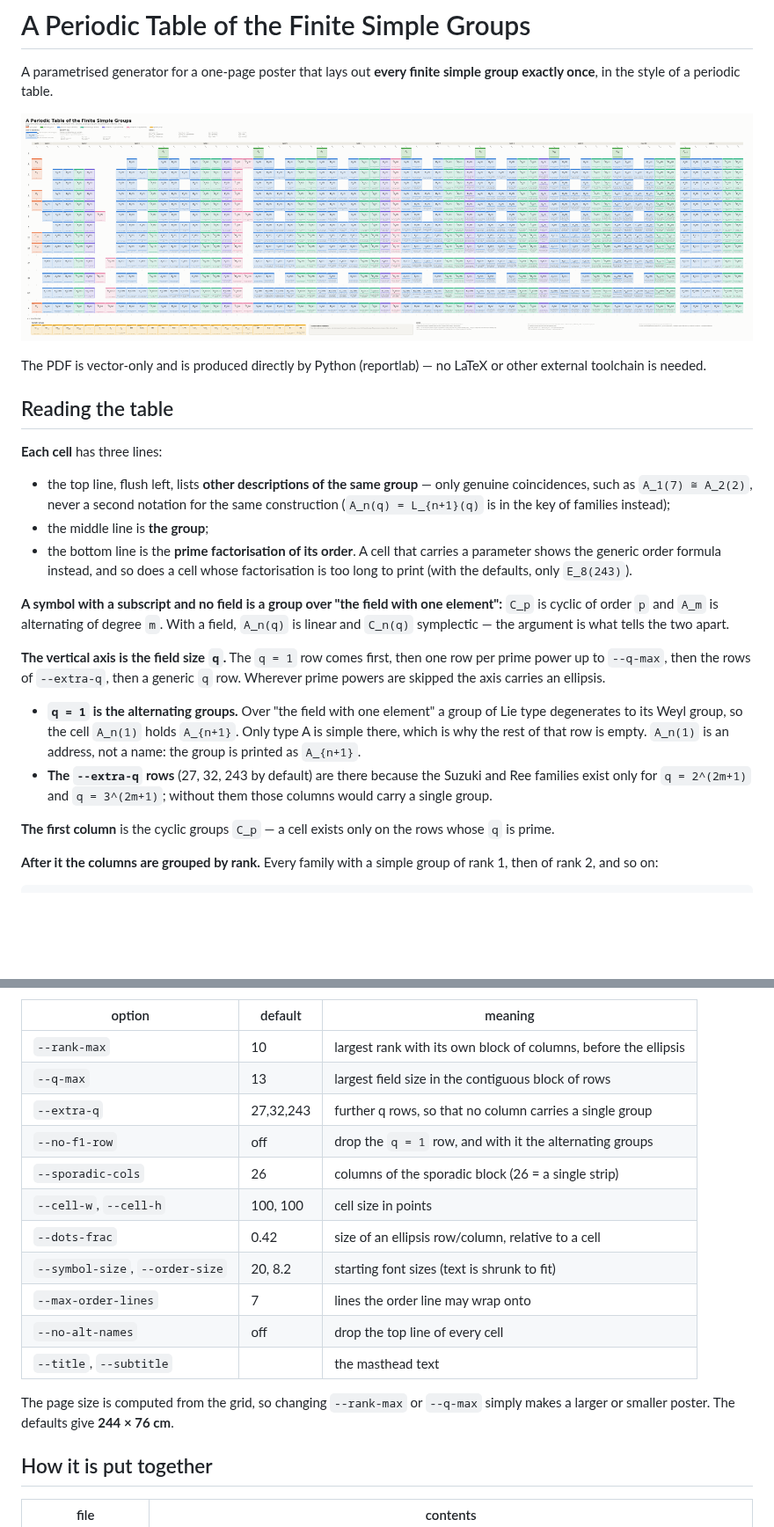
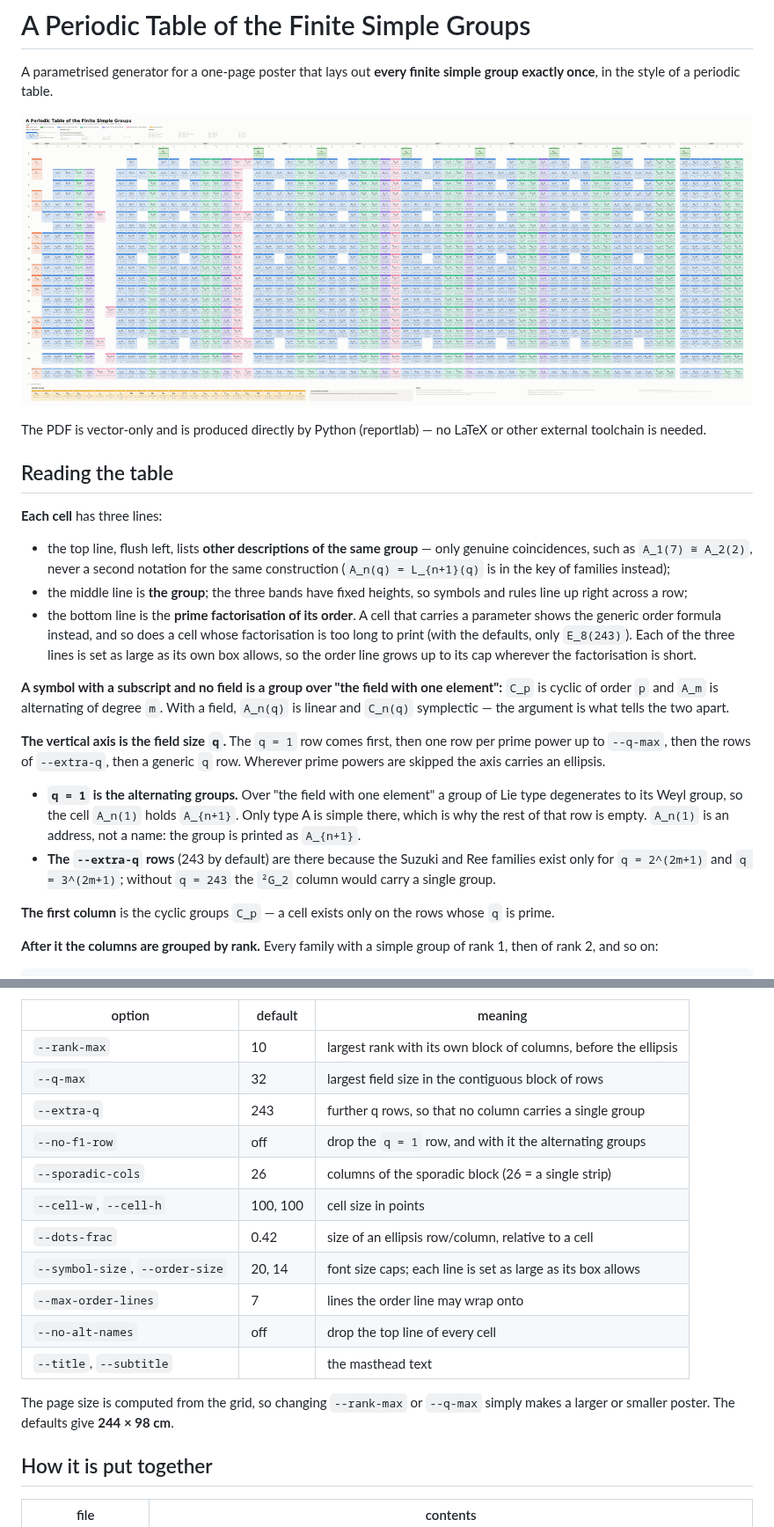
Before and after one commit to Rami5743/Grp_Tab, a Markdown page: README.md, 2 parts joined by grey strips. Shown at 88% size. Drawn GitHub-style; pictures changed too: out/preview.png; blank space fills up the shorter version.

Commit message:
Set each line as large as its box allows, and fill the rows up to q = 32
The three bands of a cell now have fixed heights, so symbols, rules and order
lines sit at the same height right across a row, and the order line is set as
large as its box allows rather than at a fixed size -- it reaches the 14 pt cap
wherever the factorisation is short, and only E_8(243) still has to fall back
to the order formula.

Rows now run contiguously over every prime power up to q = 32, leaving q = 243
as the only extra row (the second Ree group).

The Tits group's cell no longer carries "Tits group" on its top line: that is
another name for it, not another description of it.

Co-Authored-By: Claude Opus 5 <noreply@anthropic.com>
Claude-Session: https://claude.ai/code/session_01Dhw45wGmPknqrkRh8bmfos

```diff
--- a/README.md
+++ b/README.md
@@ -16,11 +16,14 @@ LaTeX or other external toolchain is needed.
   only genuine coincidences, such as `A_1(7) ≅ A_2(2)`, never a second
   notation for the same construction (`A_n(q) = L_{n+1}(q)` is in the key of
   families instead);
-* the middle line is **the group**;
+* the middle line is **the group**;  the three bands have fixed heights, so
+  symbols and rules line up right across a row;
 * the bottom line is the **prime factorisation of its order**.  A cell that
   carries a parameter shows the generic order formula instead, and so does a
   cell whose factorisation is too long to print (with the defaults, only
-  `E_8(243)`).
+  `E_8(243)`).  Each of the three lines is set as large as its own box
+  allows, so the order line grows up to its cap wherever the factorisation is
+  short.
 
 **A symbol with a subscript and no field is a group over "the field with one
 element":** `C_p` is cyclic of order `p` and `A_m` is alternating of degree
@@ -37,9 +40,9 @@ ellipsis.
   `A_{n+1}`.  Only type A is simple there, which is why the rest of that row
   is empty.  `A_n(1)` is an address, not a name: the group is printed as
   `A_{n+1}`.
-* **The `--extra-q` rows** (27, 32, 243 by default) are there because the
-  Suzuki and Ree families exist only for `q = 2^(2m+1)` and `q = 3^(2m+1)`;
-  without them those columns would carry a single group.
+* **The `--extra-q` rows** (243 by default) are there because the Suzuki and
+  Ree families exist only for `q = 2^(2m+1)` and `q = 3^(2m+1)`; without
+  `q = 243` the `²G_2` column would carry a single group.
 
 **The first column** is the cyclic groups `C_p` — a cell exists only on the
 rows whose `q` is prime.
@@ -84,20 +87,20 @@ the ones used for `out/finite_simple_groups.pdf`:
 | option | default | meaning |
 |---|---|---|
 | `--rank-max` | 10 | largest rank with its own block of columns, before the ellipsis |
-| `--q-max` | 13 | largest field size in the contiguous block of rows |
-| `--extra-q` | 27,32,243 | further q rows, so that no column carries a single group |
+| `--q-max` | 32 | largest field size in the contiguous block of rows |
+| `--extra-q` | 243 | further q rows, so that no column carries a single group |
 | `--no-f1-row` | off | drop the `q = 1` row, and with it the alternating groups |
 | `--sporadic-cols` | 26 | columns of the sporadic block (26 = a single strip) |
 | `--cell-w`, `--cell-h` | 100, 100 | cell size in points |
 | `--dots-frac` | 0.42 | size of an ellipsis row/column, relative to a cell |
-| `--symbol-size`, `--order-size` | 20, 8.2 | starting font sizes (text is shrunk to fit) |
+| `--symbol-size`, `--order-size` | 20, 14 | font size caps;  each line is set as large as its box allows |
 | `--max-order-lines` | 7 | lines the order line may wrap onto |
 | `--no-alt-names` | off | drop the top line of every cell |
 | `--title`, `--subtitle` | | the masthead text |
 
 The page size is computed from the grid, so changing `--rank-max` or
 `--q-max` simply makes a larger or smaller poster.  The defaults give
-**244 × 76 cm**.
+**244 × 98 cm**.
 
 ## How it is put together
 
```
Also changed, not shown: 3 other files.
